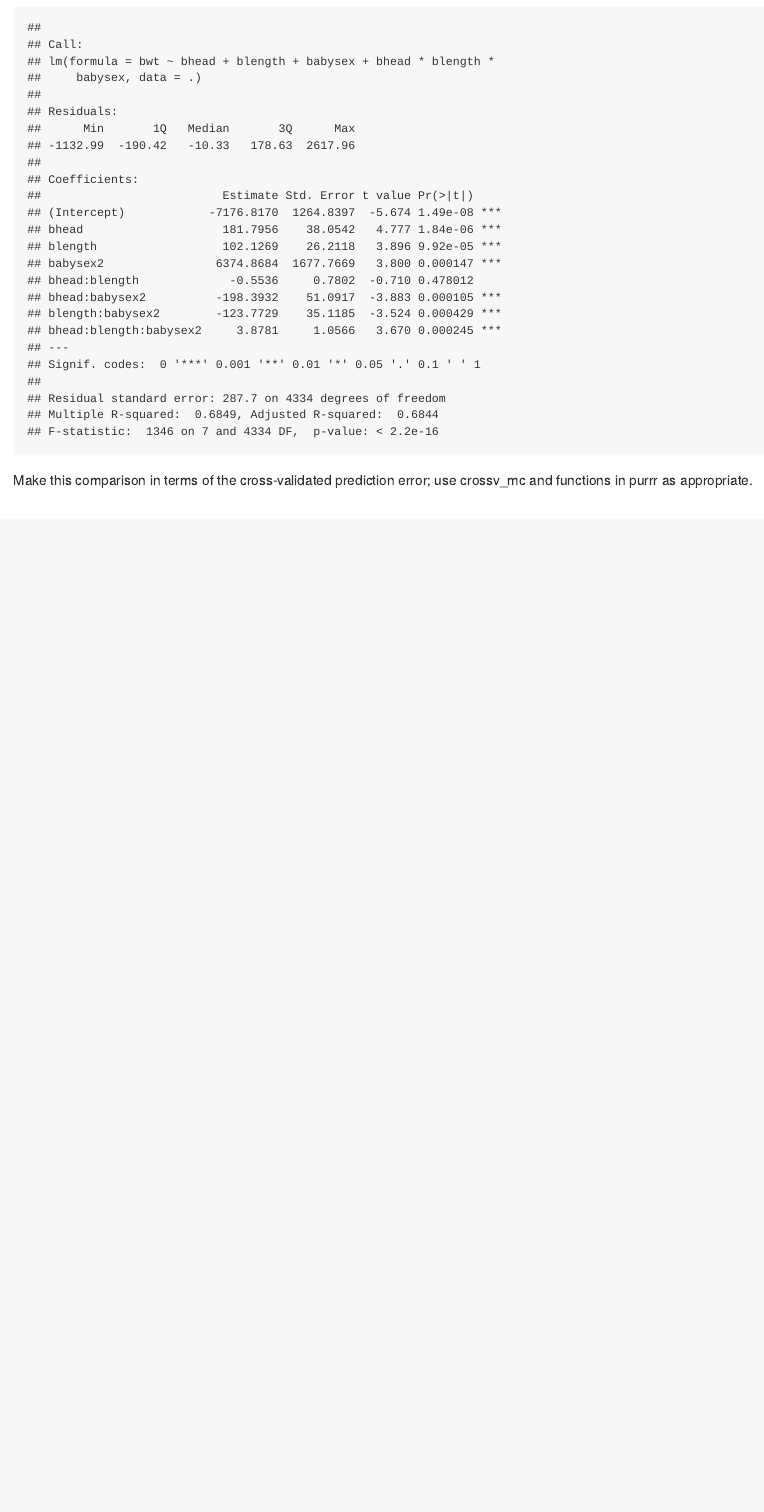
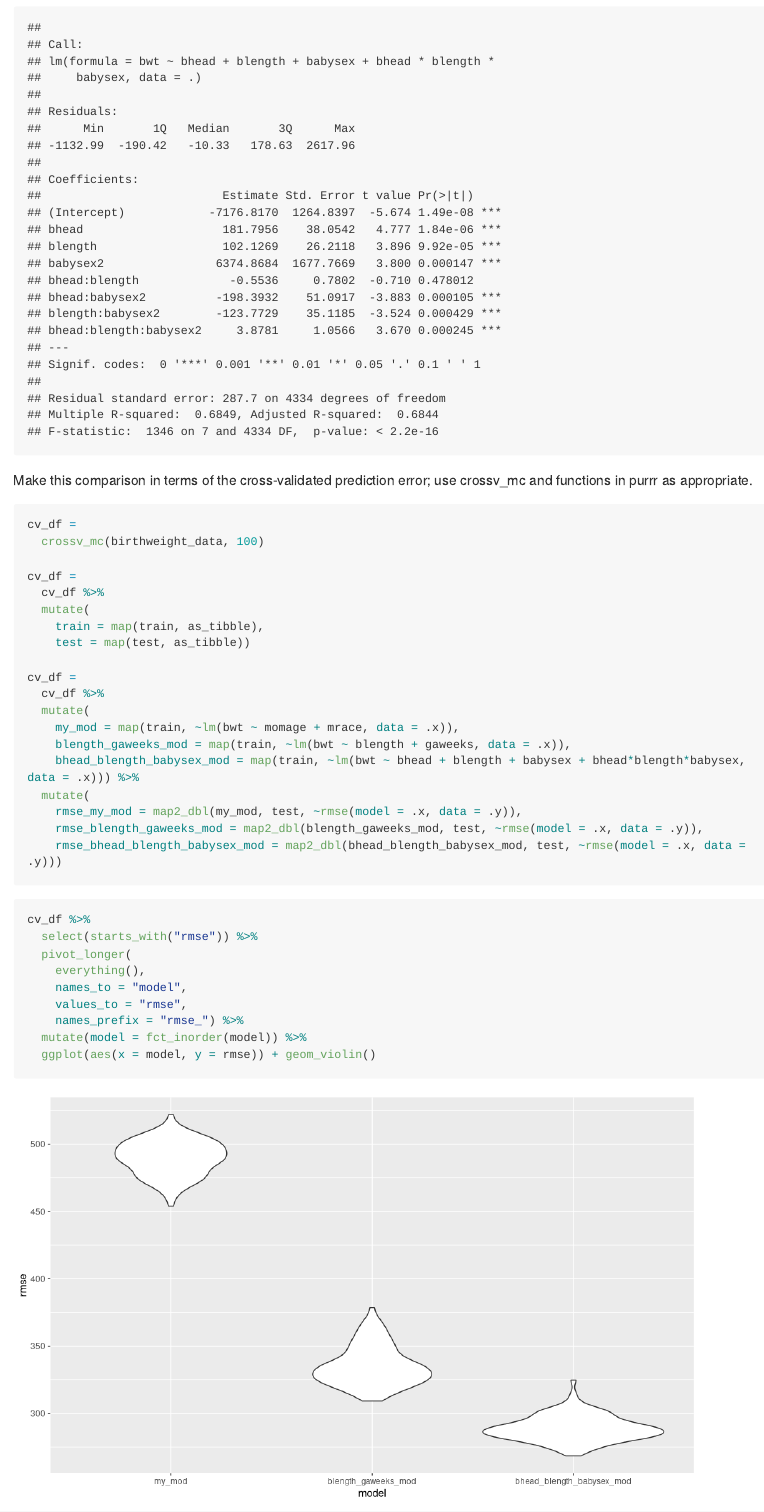
Before and after one commit to TvishaD/p8105_hw6_td2749, an R Markdown document (p8105_hw6_td2749.Rmd): the page in a window 1100 px wide, from 6450 px down. Rendered offline with R 4.5, knitr and Pandoc, with nearby package versions; code that draws random numbers runs with fixed seeds of ours; some code elsewhere in the file could not run offline; long lines of code are wrapped; column names are cleaned by a stand-in for the janitor package.

Commit message:
3. basic code completion. will analyse.

````diff
--- a/p8105_hw6_td2749.Rmd
+++ b/p8105_hw6_td2749.Rmd
@@ -171,3 +171,37 @@ summary(bhead_blength_babysex_fit)
 ```
 
 Make this comparison in terms of the cross-validated prediction error; use crossv_mc and functions in purrr as appropriate.
+
+```{r cross validation}
+cv_df =
+  crossv_mc(birthweight_data, 100)
+
+cv_df =
+  cv_df %>%
+  mutate(
+    train = map(train, as_tibble),
+    test = map(test, as_tibble))
+
+cv_df =
+  cv_df %>%
+  mutate(
+    my_mod = map(train, ~lm(bwt ~ momage + mrace, data = .x)),
+    blength_gaweeks_mod = map(train, ~lm(bwt ~ blength + gaweeks, data = .x)),
+    bhead_blength_babysex_mod = map(train, ~lm(bwt ~ bhead + blength + babysex + bhead*blength*babysex, data = .x))) %>%
+  mutate(
+    rmse_my_mod = map2_dbl(my_mod, test, ~rmse(model = .x, data = .y)),
+    rmse_blength_gaweeks_mod = map2_dbl(blength_gaweeks_mod, test, ~rmse(model = .x, data = .y)),
+    rmse_bhead_blength_babysex_mod = map2_dbl(bhead_blength_babysex_mod, test, ~rmse(model = .x, data = .y)))
+```
+
+```{r plotting}
+cv_df %>%
+  select(starts_with("rmse")) %>%
+  pivot_longer(
+    everything(),
+    names_to = "model",
+    values_to = "rmse",
+    names_prefix = "rmse_") %>%
+  mutate(model = fct_inorder(model)) %>%
+  ggplot(aes(x = model, y = rmse)) + geom_violin()
+```
````
Also changed, not shown: p8105_hw6_td2749.md, p8105_hw6_td2749_files/figure-gfm/plotting-1.png (added), 1 other file.
